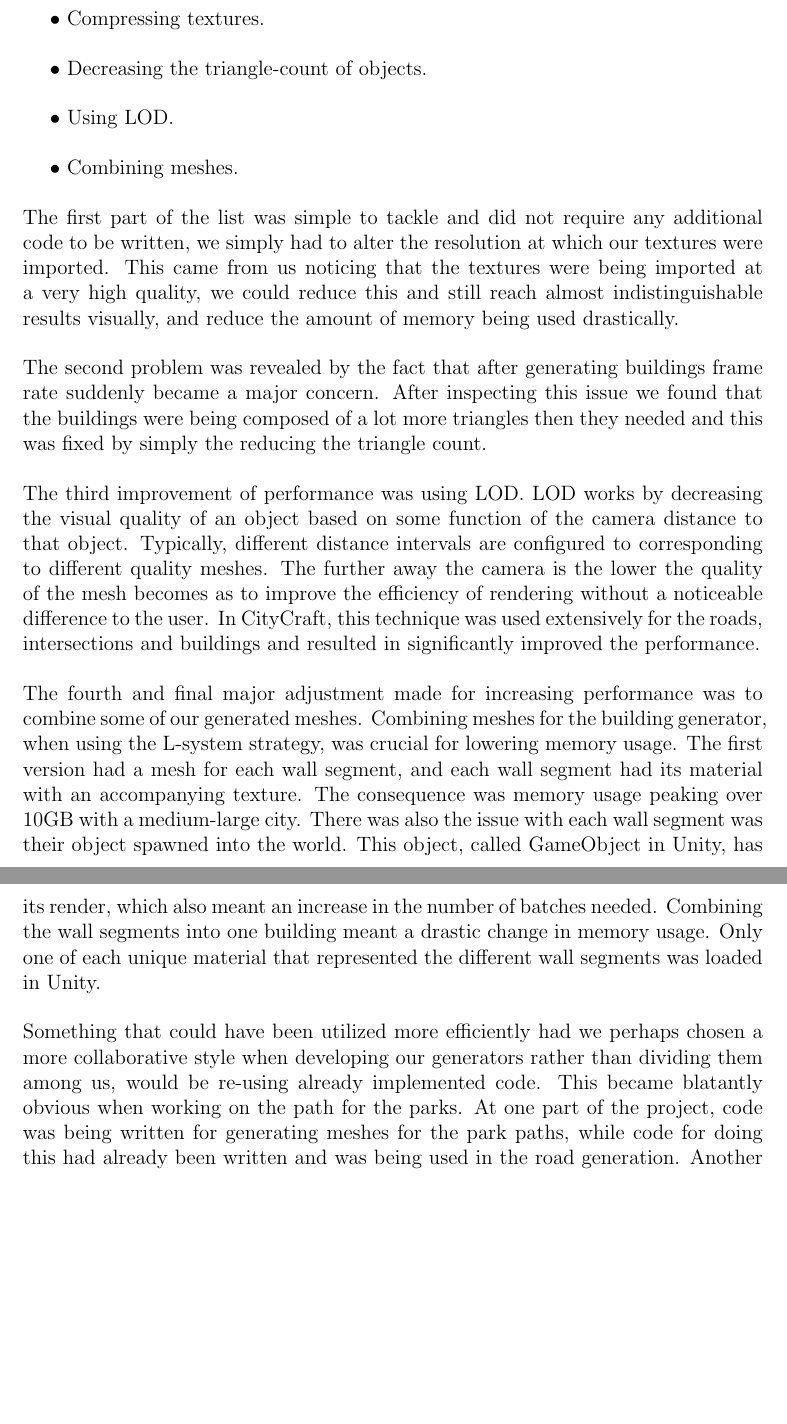
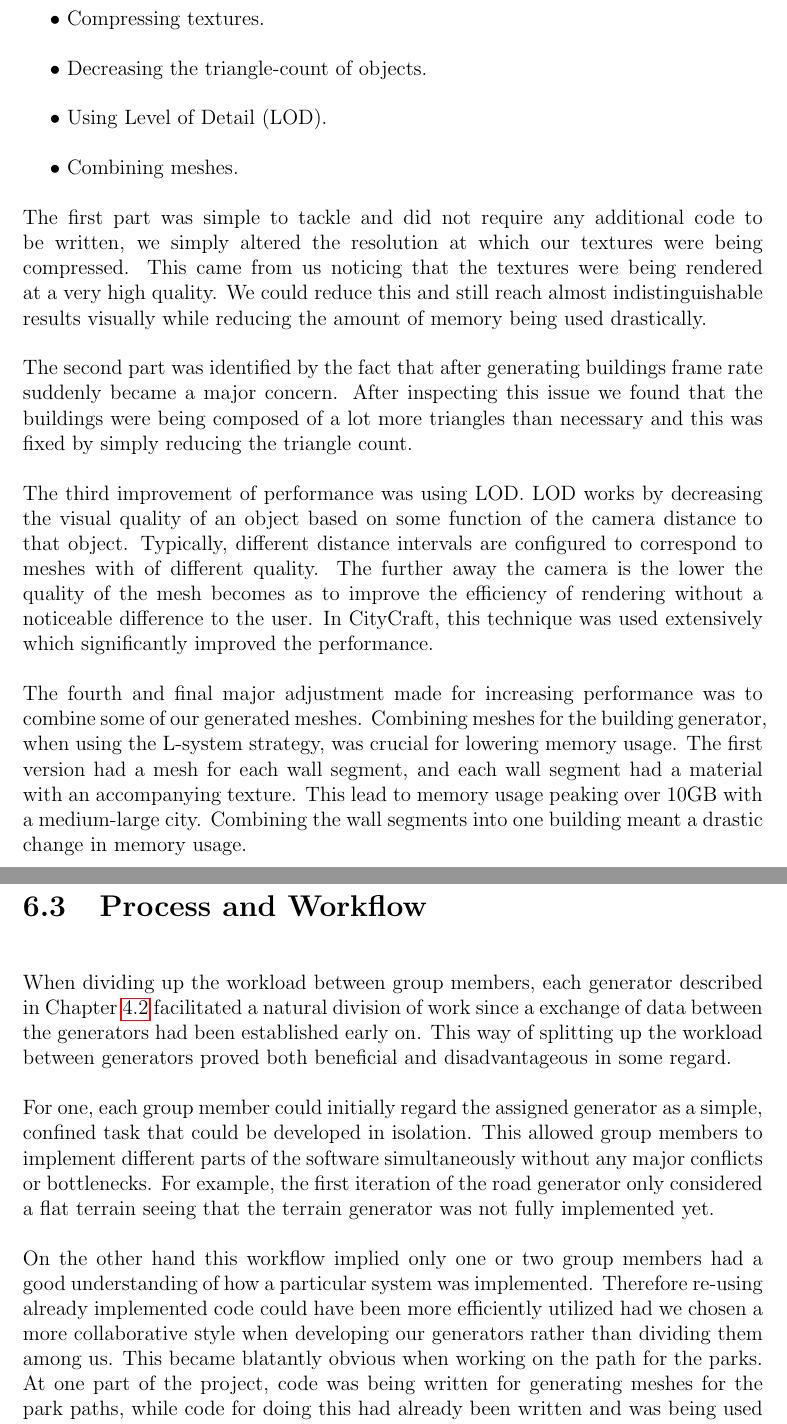
Before and after one commit to DATX02-20-02/Report, a LaTeX thesis (main.tex, which reads tex/discussion/process.tex): two parts of pages 48 and 49 of 57, joined at a grey line, cut so that both start at the same text, the shorter picture padded with empty space. Compiled offline with pdfLaTeX.

Commit message:
Improved process in discussion

```diff
--- a/tex/discussion/process.tex
+++ b/tex/discussion/process.tex
@@ -8,33 +8,42 @@ The three main parts of the project where we observed that we could increase per
 \begin{easylist}
   @ Compressing textures.
   @ Decreasing the triangle-count of objects.
-  @ Using LOD.
+  @ Using Level of Detail (LOD).
   @ Combining meshes.
  \end{easylist}
 
-The first part of the list was simple to tackle and did not require any additional code to be written, we simply had to alter the resolution at which our textures were imported.
-This came from us noticing that the textures were being imported at a very high quality, we could reduce this and still reach almost indistinguishable results visually, and reduce the amount of memory being used drastically.
+The first part was simple to tackle and did not require any additional code to be written, we simply altered the resolution at which our textures were being compressed.
+This came from us noticing that the textures were being rendered at a very high quality.
+We could reduce this and still reach almost indistinguishable results visually while reducing the amount of memory being used drastically.
 
-The second problem was revealed by the fact that after generating buildings frame rate suddenly became a major concern.
-After inspecting this issue we found that the buildings were being composed of a lot more triangles then they needed and this was fixed by simply the reducing the triangle count.
+The second part was identified by the fact that after generating buildings frame rate suddenly became a major concern.
+After inspecting this issue we found that the buildings were being composed of a lot more triangles than necessary and this was fixed by simply reducing the triangle count.
 
 % maybe move LOD to road-mesh methods
 The third improvement of performance was using LOD.
 LOD works by decreasing the visual quality of an object based on some function of the camera distance to that object.
-Typically, different distance intervals are configured to corresponding to different quality meshes.
+Typically, different distance intervals are configured to correspond to meshes with of different quality.
 The further away the camera is the lower the quality of the mesh becomes as to improve the efficiency of rendering without a noticeable difference to the user.
-In CityCraft, this technique was used extensively for the roads, intersections and buildings and resulted in significantly improved the performance.
+In CityCraft, this technique was used extensively which significantly improved the performance.
 
 The fourth and final major adjustment made for increasing performance was to combine some of our generated meshes.
 Combining meshes for the building generator, when using the L-system strategy, was crucial for lowering memory usage.
-The first version had a mesh for each wall segment, and each wall segment had its material with an accompanying texture.
-The consequence was memory usage peaking over 10GB with a medium-large city.
-There was also the issue with each wall segment was their object spawned into the world.
-This object, called GameObject in Unity, has its render, which also meant an increase in the number of batches needed.
+The first version had a mesh for each wall segment, and each wall segment had a material with an accompanying texture.
+This lead to memory usage peaking over 10GB with a medium-large city.
 Combining the wall segments into one building meant a drastic change in memory usage.
-Only one of each unique material that represented the different wall segments was loaded in Unity.
 
-Something that could have been utilized more efficiently had we perhaps chosen a more collaborative style when developing our generators rather than dividing them among us, would be re-using already implemented code.
+
+
+\section{Process and Workflow}
+When dividing up the workload between group members, each generator described in Chapter~\ref{sec:city-gen-arch} facilitated a natural division of work since a exchange of data between the generators had been established early on.
+This way of splitting up the workload between generators proved both beneficial and disadvantageous in some regard.
+
+For one, each group member could initially regard the assigned generator as a simple, confined task that could be developed in isolation.
+This allowed group members to implement different parts of the software simultaneously without any major conflicts or bottlenecks.
+For example, the first iteration of the road generator only considered a flat terrain seeing that the terrain generator was not fully implemented yet.
+
+On the other hand this workflow implied only one or two group members had a good understanding of how a particular system was implemented.
+Therefore re-using already implemented code could have been more efficiently utilized had we chosen a more collaborative style when developing our generators rather than dividing them among us.
 This became blatantly obvious when working on the path for the parks.
 At one part of the project, code was being written for generating meshes for the park paths, while code for doing this had already been written and was being used in the road generation.
 Another problem that arose from this was that the parking lot generator would have probably had to be developed more in collaboration with the road generator in order to find a way to ensure that roads always have an entry to the parking lots.
```
Also changed, not shown: tex/methods/architecture.tex (+1 -0 lines), tex/discussion/process.tex (2 more changed lines).
